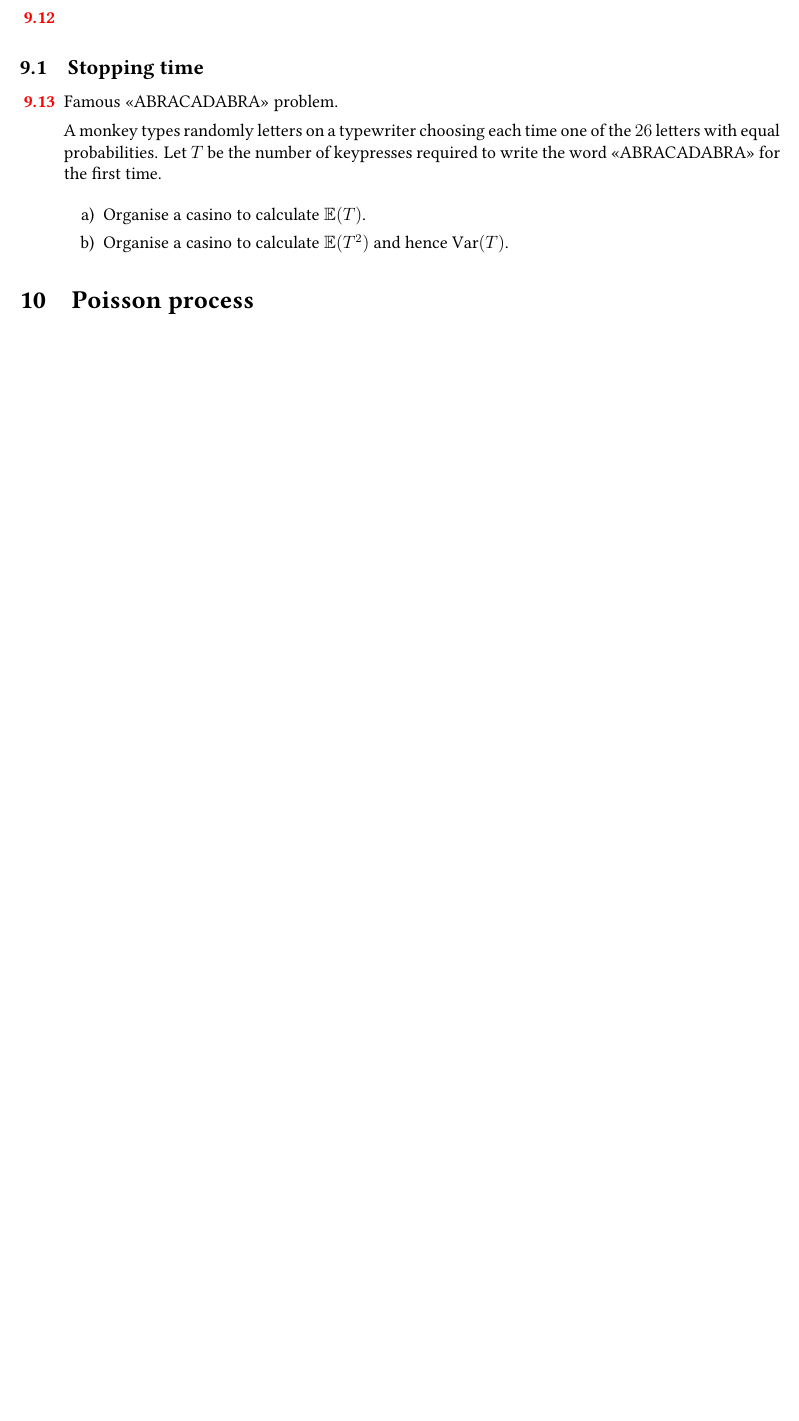
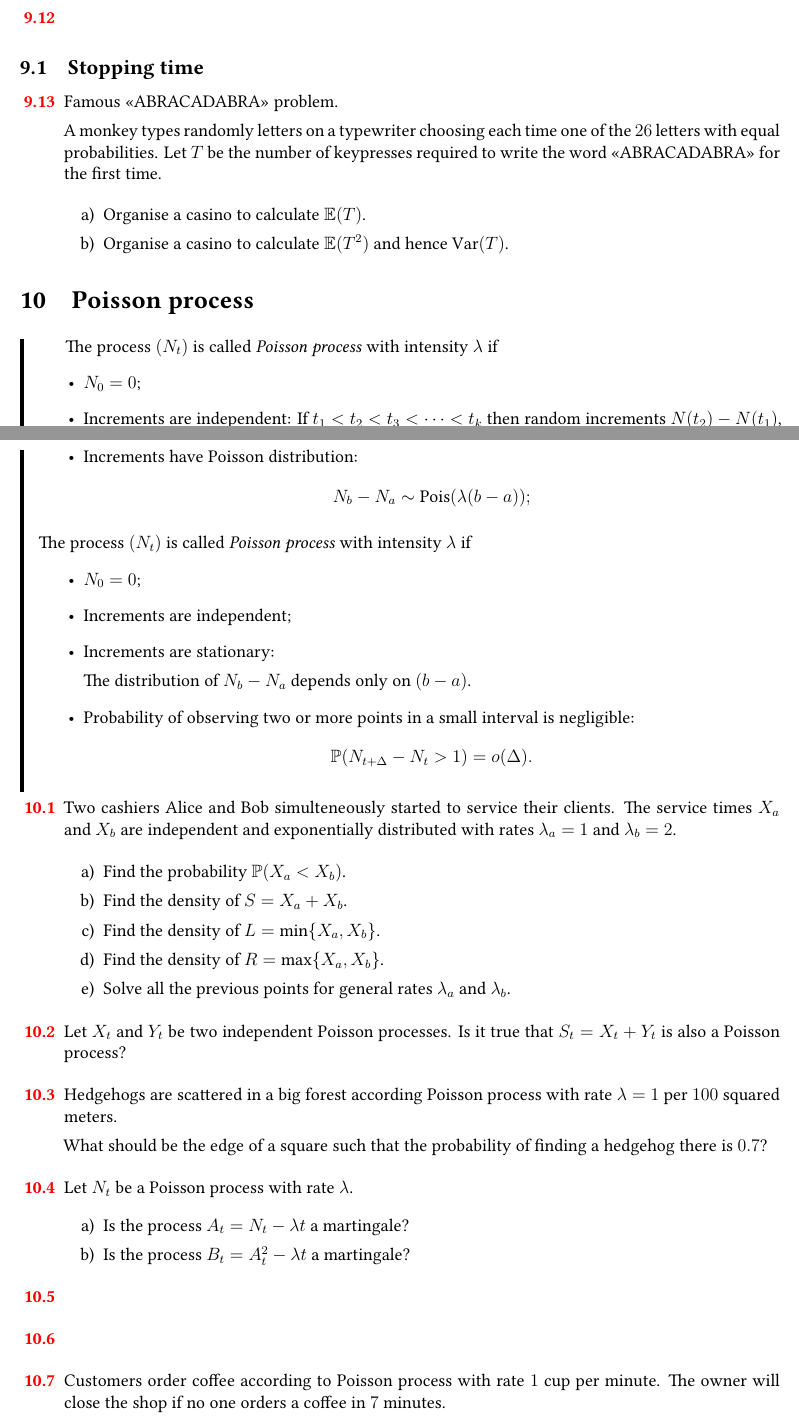
Before and after one commit to bdemeshev/stochastic_pro, a LaTeX document (stochastic_pro.tex): part of page 15 of 23 before the commit and two parts of pages 15 and 16 of 26 after it, the two joined at a grey line, cut so that both start at the same text, the shorter picture padded with empty space. Compiled offline with XeLaTeX; a missing font is replaced by an installed copy or a similar font.

Commit message:
more poisson

```diff
--- a/stochastic_pro.tex
+++ b/stochastic_pro.tex
@@ -1828,3 +1828,108 @@ Let $T$ be the number of keypresses required to write the word «ABRACADABRA» f
 
 \section{Poisson process}
 
+\begin{leftbar}
+  The process $(N_t)$ is called \emph{Poisson process} with intensity $\lambda$ if
+  \begin{itemize}
+    \item $N_0 = 0$;
+    \item Increments are independent:
+    If $t_1 < t_2 < t_3 < \dots < t_k$ then random increments $N(t_2) - N(t_1)$, $N(t_3) - N(t-2)$, \dots{ } are independent.
+    \item Increments have Poisson distribution:
+    \[
+    N_b - N_a \sim \dPois(\lambda (b-a));
+    \]
+  \end{itemize}
+  The process $(N_t)$ is called \emph{Poisson process} with intensity $\lambda$ if
+  \begin{itemize}
+    \item $N_0 = 0$;
+    \item Increments are independent;
+    \item Increments are stationary:
+
+    The distribution of $N_b - N_a$ depends only on $(b - a)$.
+    \item Probability of observing two or more points in a small interval is negligible:
+    \[
+    \P(N_{t + \Delta} - N_t > 1) = o(\Delta).
+    \]
+  \end{itemize}
+\end{leftbar}
+
+
+\begin{problem}
+Two cashiers Alice and Bob simulteneously started to service their clients.
+The service times $X_a$ and $X_b$ are independent and exponentially distributed with rates $\lambda_a = 1$ and $\lambda_b = 2$.
+
+\begin{enumerate}
+  \item Find the probability $\P(X_a < X_b)$.
+  \item Find the density of $S = X_a + X_b$.
+  \item Find the density of $L = \min\{X_a, X_b\}$.
+  \item Find the density of $R = \max\{X_a, X_b\}$.
+  \item Solve all the previous points for general rates $\lambda_a$ and $\lambda_b$.
+\end{enumerate}
+
+\begin{sol}
+  \begin{enumerate}
+    \item $\P(X_a < X_b) = \lambda_a/(\lambda_a + \lambda_b)$.
+    There are two possible solutions: double integral and first step analysis.
+    \item
+    \item
+    \item
+  \end{enumerate}
+\end{sol}
+\end{problem}
+
+
+\begin{problem}
+Let $X_t$ and $Y_t$ be two independent Poisson processes.
+Is it true that $S_t = X_t + Y_t$ is also a Poisson process?
+\begin{sol}
+Yes.
+\end{sol}
+\end{problem}
+
+\begin{problem}
+Hedgehogs are scattered in a big forest according Poisson process with rate $\lambda = 1$ per $100$ squared meters.
+
+What should be the edge of a square such that the probability of finding a hedgehog there is $0.7$?
+\begin{sol}
+
+\end{sol}
+\end{problem}
+
+
+\begin{problem}
+Let $N_t$ be a Poisson process with rate $\lambda$.
+\begin{enumerate}
+  \item Is the process $A_t = N_t - \lambda t$ a martingale?
+  \item Is the process $B_t = A_t^2 - \lambda t$ a martingale?
+\end{enumerate}
+\begin{sol}
+  \begin{enumerate}
+    \item $A_t = N_t - \lambda t$ is a martingale;
+    \item $B_t = A_t^2 - \lambda t$ is a martingale;
+  \end{enumerate}
+\end{sol}
+\end{problem}
+
+
+\begin{problem}
+
+\begin{sol}
+
+\end{sol}
+\end{problem}
+
+
+
+\begin{problem}
+
+\begin{sol}
+
+\end{sol}
+\end{problem}
+
+
+
+
+\begin{problem}
+Customers order coffee according to Poisson process with rate $1$ cup per minute.
+The owner will close the shop if no one orders a coffee in $7$ minutes.
@@ -1830,0 +1964,9 @@ Let $T$ be the number of keypresses required to write the word «ABRACADABRA» f
+\begin{sol}
+Let's denote $a(t) = \P(N_t \text{ is even})$.
+\[
+a(t+\Delta)=a(t)(1-\Delta)+(1-a(t))\Delta + o(\Delta)
+\]
+Hence we get a differential equation  $a'(t)=1-2a(t)$ with $a(0)=1$.
+The solution is $a(t)=(1+\exp(-2t))/2$.
+\end{sol}
+\end{problem}
```
Also changed, not shown: stochastic_pro.pdf, stochastic_pro.tex (63 more changed lines).
